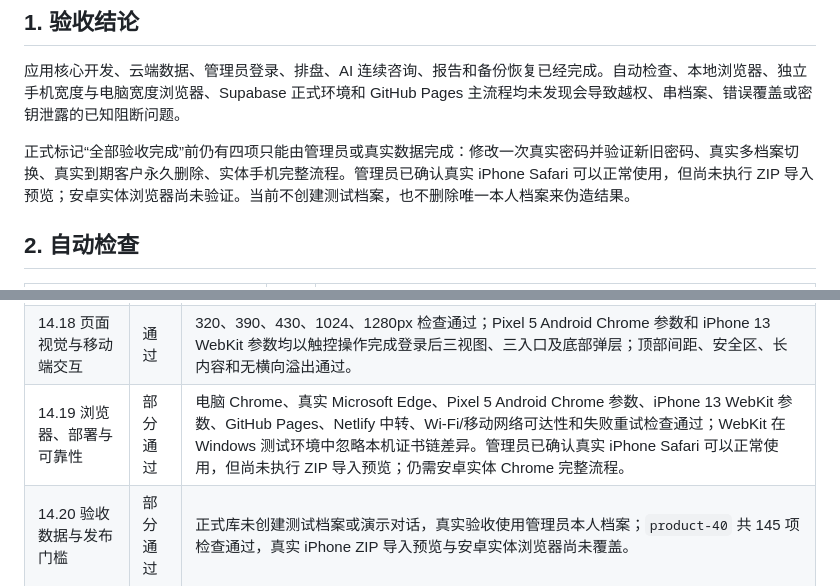
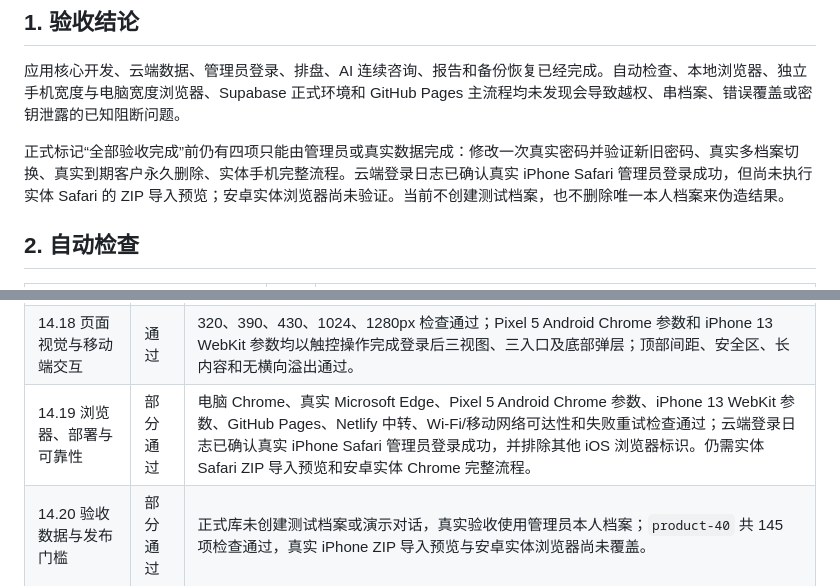
Before and after one commit to 6FLong/mingli, a Markdown page: ACCEPTANCE_REPORT.md, 2 parts joined by grey strips. Rendered like a GitHub page.

```diff
--- a/ACCEPTANCE_REPORT.md
+++ b/ACCEPTANCE_REPORT.md
@@ -11,7 +11,7 @@
 
 应用核心开发、云端数据、管理员登录、排盘、AI 连续咨询、报告和备份恢复已经完成。自动检查、本地浏览器、独立手机宽度与电脑宽度浏览器、Supabase 正式环境和 GitHub Pages 主流程均未发现会导致越权、串档案、错误覆盖或密钥泄露的已知阻断问题。
 
-正式标记“全部验收完成”前仍有四项只能由管理员或真实数据完成：修改一次真实密码并验证新旧密码、真实多档案切换、真实到期客户永久删除、实体手机完整流程。管理员已确认真实 iPhone Safari 可以正常使用，但尚未执行 ZIP 导入预览；安卓实体浏览器尚未验证。当前不创建测试档案，也不删除唯一本人档案来伪造结果。
+正式标记“全部验收完成”前仍有四项只能由管理员或真实数据完成：修改一次真实密码并验证新旧密码、真实多档案切换、真实到期客户永久删除、实体手机完整流程。云端登录日志已确认真实 iPhone Safari 管理员登录成功，但尚未执行实体 Safari 的 ZIP 导入预览；安卓实体浏览器尚未验证。当前不创建测试档案，也不删除唯一本人档案来伪造结果。
 
 ## 2. 自动检查
 
@@ -43,7 +43,7 @@
 | 14.16 全部报告导出与导入 | 通过 | `product-40` 已用正式本人档案只读验收：ZIP 含 1 份 PDF、1 份恢复 JSON、可读导出说明和总清单，失败数 0、云端写入 0；同一 ZIP 在 iPhone 13 WebKit 参数下正确显示 1 份档案导入预览，未调用恢复接口；导出不依赖 Storage 上传，全部生成失败时不会下载空 ZIP。 |
 | 14.17 90 天提醒与手动删除 | 自动通过 | 89、90、91 天、本人/家人排除、提醒和取消/失败/重试通过；删除增加 PDF 暂存与失败恢复、部分失败日志。未创建真实测试客户，也未删除本人档案。 |
 | 14.18 页面视觉与移动端交互 | 通过 | 320、390、430、1024、1280px 检查通过；Pixel 5 Android Chrome 参数和 iPhone 13 WebKit 参数均以触控操作完成登录后三视图、三入口及底部弹层；顶部间距、安全区、长内容和无横向溢出通过。 |
-| 14.19 浏览器、部署与可靠性 | 部分通过 | 电脑 Chrome、真实 Microsoft Edge、Pixel 5 Android Chrome 参数、iPhone 13 WebKit 参数、GitHub Pages、Netlify 中转、Wi-Fi/移动网络可达性和失败重试检查通过；WebKit 在 Windows 测试环境中忽略本机证书链差异。管理员已确认真实 iPhone Safari 可以正常使用，但尚未执行 ZIP 导入预览；仍需安卓实体 Chrome 完整流程。 |
+| 14.19 浏览器、部署与可靠性 | 部分通过 | 电脑 Chrome、真实 Microsoft Edge、Pixel 5 Android Chrome 参数、iPhone 13 WebKit 参数、GitHub Pages、Netlify 中转、Wi-Fi/移动网络可达性和失败重试检查通过；云端登录日志已确认真实 iPhone Safari 管理员登录成功，并排除其他 iOS 浏览器标识。仍需实体 Safari ZIP 导入预览和安卓实体 Chrome 完整流程。 |
 | 14.20 验收数据与发布门槛 | 部分通过 | 正式库未创建测试档案或演示对话，真实验收使用管理员本人档案；`product-40` 共 145 项检查通过，真实 iPhone ZIP 导入预览与安卓实体浏览器尚未覆盖。 |
 
 ## 4. 真实数据验收记录
```
Also changed, not shown: DEVELOPMENT_PLAN.md (+1 -1 lines).
